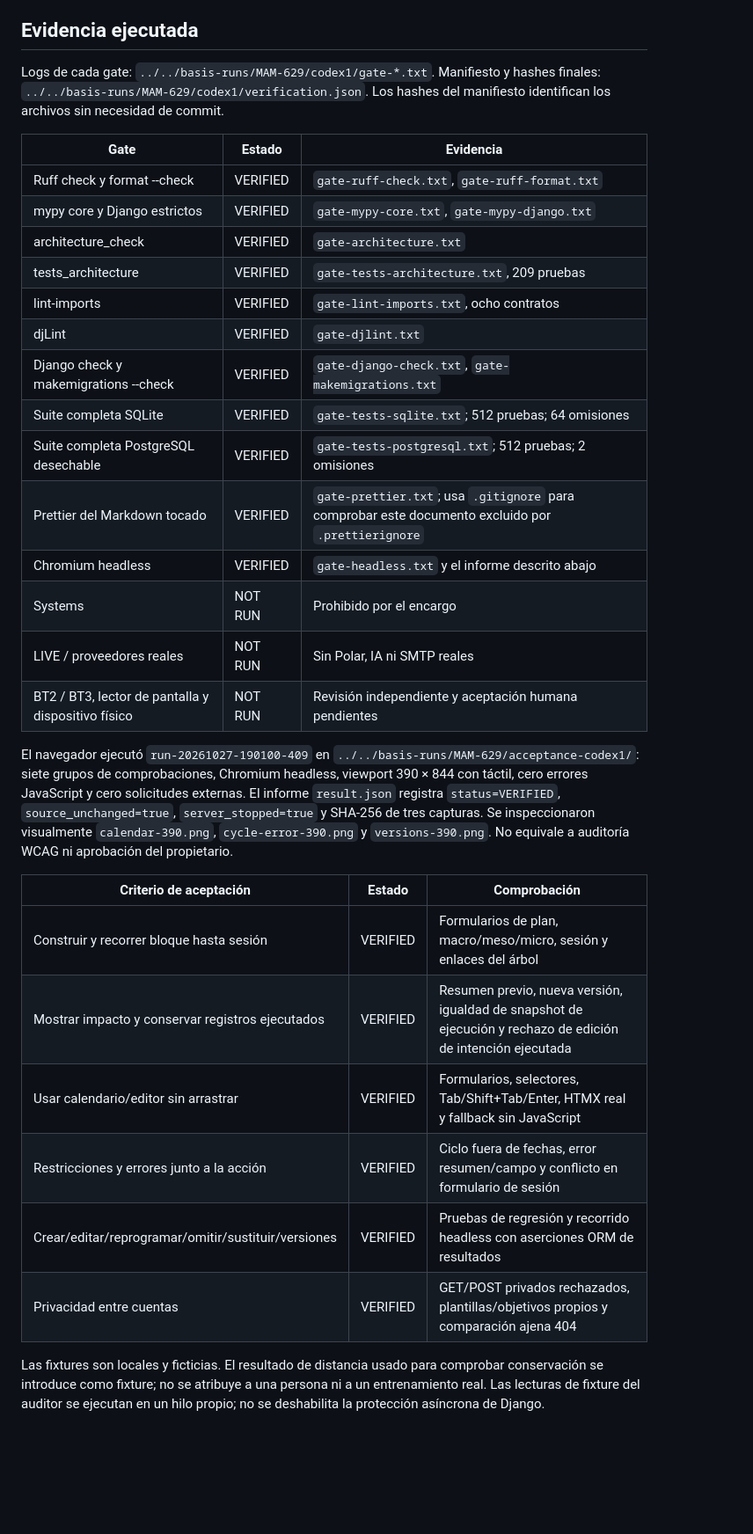
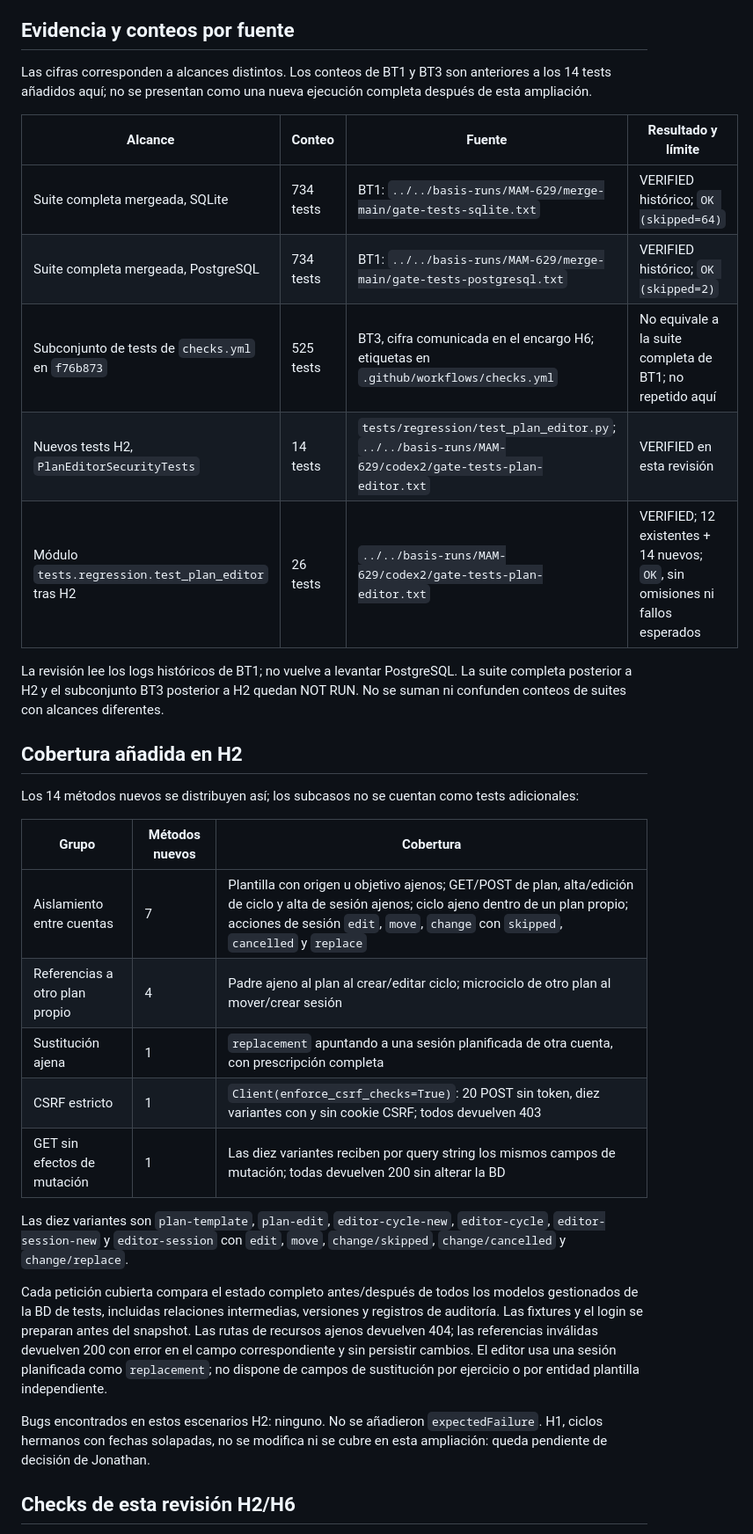
Before and after one commit to Mamut1195/django_basis_trainning_app, a Markdown page: docs/PLAN-EDITOR-VERIFICATION.md, the part around one of its changes. Shown at 88% size. Drawn GitHub-style; blank space fills up the shorter version.

```diff
--- a/docs/PLAN-EDITOR-VERIFICATION.md
+++ b/docs/PLAN-EDITOR-VERIFICATION.md
@@ -29,47 +32,52 @@ publicación ni integración. Revisión BT2/BT3 pendiente.
 - Cotton, composiciones BASIS y tokens existentes; sin nuevo CSS, dependencia,
   modelo, migración, proveedor ni modificación de recursos PWA.
 
-## Evidencia ejecutada
+## Evidencia y conteos por fuente
 
-Logs de cada gate: `../../basis-runs/MAM-629/codex1/gate-*.txt`.
-Manifiesto y hashes finales: `../../basis-runs/MAM-629/codex1/verification.json`.
-Los hashes del manifiesto identifican los archivos sin necesidad de commit.
+Las cifras corresponden a alcances distintos. Los conteos de BT1 y BT3 son
+anteriores a los 14 tests añadidos aquí; no se presentan como una nueva ejecución
+completa después de esta ampliación.
 
-| Gate                                               | Estado   | Evidencia                                                                                          |
-| -------------------------------------------------- | -------- | -------------------------------------------------------------------------------------------------- |
-| Ruff check y format --check                        | VERIFIED | `gate-ruff-check.txt`, `gate-ruff-format.txt`                                                      |
-| mypy core y Django estrictos                       | VERIFIED | `gate-mypy-core.txt`, `gate-mypy-django.txt`                                                       |
-| architecture_check                                 | VERIFIED | `gate-architecture.txt`                                                                            |
-| tests_architecture                                 | VERIFIED | `gate-tests-architecture.txt`, 209 pruebas                                                         |
-| lint-imports                                       | VERIFIED | `gate-lint-imports.txt`, ocho contratos                                                            |
-| djLint                                             | VERIFIED | `gate-djlint.txt`                                                                                  |
-| Django check y makemigrations --check              | VERIFIED | `gate-django-check.txt`, `gate-makemigrations.txt`                                                 |
-| Suite completa SQLite                              | VERIFIED | `gate-tests-sqlite.txt`; 512 pruebas; 64 omisiones                                                 |
-| Suite completa PostgreSQL desechable               | VERIFIED | `gate-tests-postgresql.txt`; 512 pruebas; 2 omisiones                                              |
-| Prettier del Markdown tocado                       | VERIFIED | `gate-prettier.txt`; usa `.gitignore` para comprobar este documento excluido por `.prettierignore` |
-| Chromium headless                                  | VERIFIED | `gate-headless.txt` y el informe descrito abajo                                                    |
-| Systems                                            | NOT RUN  | Prohibido por el encargo                                                                           |
-| LIVE / proveedores reales                          | NOT RUN  | Sin Polar, IA ni SMTP reales                                                                       |
-| BT2 / BT3, lector de pantalla y dispositivo físico | NOT RUN  | Revisión independiente y aceptación humana pendientes                                              |
+| Alcance                                            | Conteo    | Fuente                                                                                               | Resultado y límite                                                           |
+| -------------------------------------------------- | --------- | ---------------------------------------------------------------------------------------------------- | ---------------------------------------------------------------------------- |
+| Suite completa mergeada, SQLite                    | 734 tests | BT1: `../../basis-runs/MAM-629/merge-main/gate-tests-sqlite.txt`                                     | VERIFIED histórico; `OK (skipped=64)`                                        |
+| Suite completa mergeada, PostgreSQL                | 734 tests | BT1: `../../basis-runs/MAM-629/merge-main/gate-tests-postgresql.txt`                                 | VERIFIED histórico; `OK (skipped=2)`                                         |
+| Subconjunto de tests de `checks.yml` en `f76b873`  | 525 tests | BT3, cifra comunicada en el encargo H6; etiquetas en `.github/workflows/checks.yml`                  | No equivale a la suite completa de BT1; no repetido aquí                     |
+| Nuevos tests H2, `PlanEditorSecurityTests`         | 14 tests  | `tests/regression/test_plan_editor.py`; `../../basis-runs/MAM-629/codex2/gate-tests-plan-editor.txt` | VERIFIED en esta revisión                                                    |
+| Módulo `tests.regression.test_plan_editor` tras H2 | 26 tests  | `../../basis-runs/MAM-629/codex2/gate-tests-plan-editor.txt`                                         | VERIFIED; 12 existentes + 14 nuevos; `OK`, sin omisiones ni fallos esperados |
 
-El navegador ejecutó `run-20261027-190100-409` en
-`../../basis-runs/MAM-629/acceptance-codex1/`: siete grupos de comprobaciones,
-Chromium headless, viewport 390 × 844 con táctil, cero errores JavaScript y cero
-solicitudes externas. El informe `result.json` registra `status=VERIFIED`,
-`source_unchanged=true`, `server_stopped=true` y SHA-256 de tres capturas.
-Se inspeccionaron visualmente `calendar-390.png`, `cycle-error-390.png` y `versions-390.png`.
-No equivale a auditoría WCAG ni aprobación del propietario.
+La revisión lee los logs históricos de BT1; no vuelve a levantar PostgreSQL.
+La suite completa posterior a H2 y el subconjunto BT3 posterior a H2 quedan
+NOT RUN. No se suman ni confunden conteos de suites con alcances diferentes.
 
-| Criterio de aceptación                              | Estado   | Comprobación                                                                                                 |
-| --------------------------------------------------- | -------- | ------------------------------------------------------------------------------------------------------------ |
-| Construir y recorrer bloque hasta sesión            | VERIFIED | Formularios de plan, macro/meso/micro, sesión y enlaces del árbol                                            |
-| Mostrar impacto y conservar registros ejecutados    | VERIFIED | Resumen previo, nueva versión, igualdad de snapshot de ejecución y rechazo de edición de intención ejecutada |
-| Usar calendario/editor sin arrastrar                | VERIFIED | Formularios, selectores, Tab/Shift+Tab/Enter, HTMX real y fallback sin JavaScript                            |
-| Restricciones y errores junto a la acción           | VERIFIED | Ciclo fuera de fechas, error resumen/campo y conflicto en formulario de sesión                               |
-| Crear/editar/reprogramar/omitir/sustituir/versiones | VERIFIED | Pruebas de regresión y recorrido headless con aserciones ORM de resultados                                   |
-| Privacidad entre cuentas                            | VERIFIED | GET/POST privados rechazados, plantillas/objetivos propios y comparación ajena 404                           |
+## Cobertura añadida en H2
 
-Las fixtures son locales y ficticias. El resultado de distancia usado para
-comprobar conservación se introduce como fixture; no se atribuye a una persona
-ni a un entrenamiento real. Las lecturas de fixture del auditor se ejecutan
-en un hilo propio; no se deshabilita la protección asíncrona de Django.
+Los 14 métodos nuevos se distribuyen así; los subcasos no se cuentan como tests
+adicionales:
+
+| Grupo                          | Métodos nuevos | Cobertura                                                                                                                                                                                                                         |
+| ------------------------------ | -------------- | --------------------------------------------------------------------------------------------------------------------------------------------------------------------------------------------------------------------------------- |
+| Aislamiento entre cuentas      | 7              | Plantilla con origen u objetivo ajenos; GET/POST de plan, alta/edición de ciclo y alta de sesión ajenos; ciclo ajeno dentro de un plan propio; acciones de sesión `edit`, `move`, `change` con `skipped`, `cancelled` y `replace` |
+| Referencias a otro plan propio | 4              | Padre ajeno al plan al crear/editar ciclo; microciclo de otro plan al mover/crear sesión                                                                                                                                          |
+| Sustitución ajena              | 1              | `replacement` apuntando a una sesión planificada de otra cuenta, con prescripción completa                                                                                                                                        |
+| CSRF estricto                  | 1              | `Client(enforce_csrf_checks=True)`: 20 POST sin token, diez variantes con y sin cookie CSRF; todos devuelven 403                                                                                                                  |
+| GET sin efectos de mutación    | 1              | Las diez variantes reciben por query string los mismos campos de mutación; todas devuelven 200 sin alterar la BD                                                                                                                  |
+
+Las diez variantes son `plan-template`, `plan-edit`, `editor-cycle-new`,
+`editor-cycle`, `editor-session-new` y `editor-session` con `edit`, `move`,
+`change/skipped`, `change/cancelled` y `change/replace`.
+
+Cada petición cubierta compara el estado completo antes/después de todos los
+modelos gestionados de la BD de tests, incluidas relaciones intermedias,
+versiones y registros de auditoría. Las fixtures y el login se preparan antes
+del snapshot. Las rutas de recursos ajenos devuelven 404; las referencias
+inválidas devuelven 200 con error en el campo correspondiente y sin persistir
+cambios. El editor usa una sesión planificada como `replacement`; no dispone
+de campos de sustitución por ejercicio o por entidad plantilla independiente.
+
+Bugs encontrados en estos escenarios H2: ninguno. No se añadieron
+`expectedFailure`. H1, ciclos hermanos con fechas solapadas, no se modifica ni
+se cubre en esta ampliación: queda pendiente de decisión de Jonathan.
+
+## Checks de esta revisión H2/H6
+
```
Also changed, not shown: other parts of docs/PLAN-EDITOR-VERIFICATION.md (+77 -64 lines).
